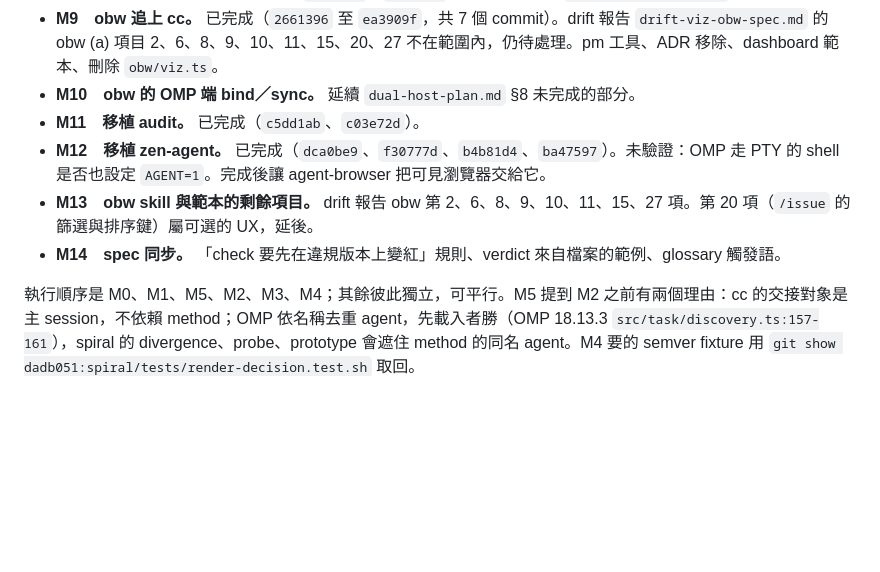
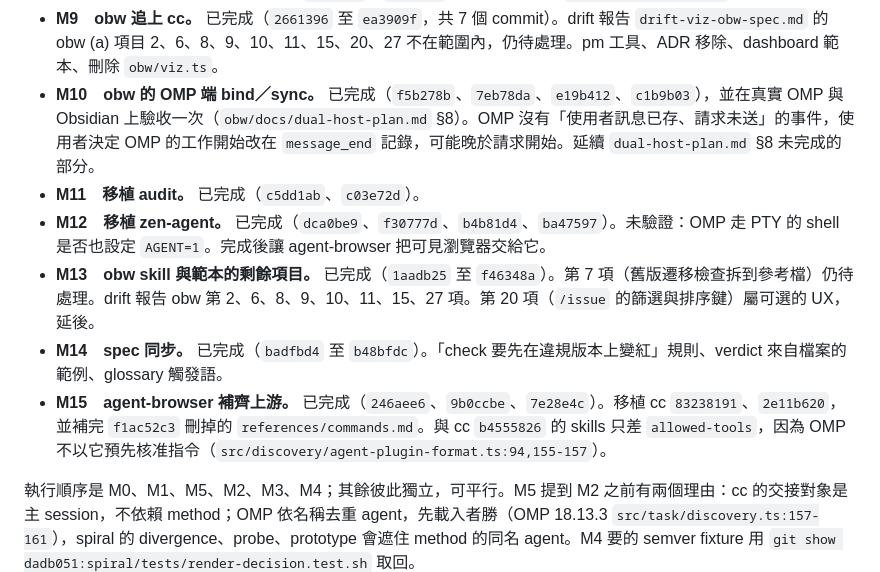
Before and after one commit to musingfox/omp-plugins, a Markdown page: docs/overhaul-plan.md, the part around the change. GitHub-like rendering; blank space fills up the shorter version.

```diff
--- a/docs/overhaul-plan.md
+++ b/docs/overhaul-plan.md
@@ -78,11 +78,12 @@ Repo 的 pre-commit 會對每個 commit 跑 `bun run --cwd obw check`。新的 w
 - **M7　viz 換成 Pele 與 Flexoki。** 已完成（`a0c7786`、`3b477b2`、`5f4375c`）。
 - **M8　hook-guard 重建。** 已完成（`6ba1912`、`85b9185`）。依 cc 版補回 `pre-commit-checks.md` 與 hook 腳本。
 - **M9　obw 追上 cc。** 已完成（`2661396` 至 `ea3909f`，共 7 個 commit）。drift 報告 `drift-viz-obw-spec.md` 的 obw (a) 項目 2、6、8、9、10、11、15、20、27 不在範圍內，仍待處理。pm 工具、ADR 移除、dashboard 範本、刪除 `obw/viz.ts`。
-- **M10　obw 的 OMP 端 bind／sync。** 延續 `dual-host-plan.md` §8 未完成的部分。
+- **M10　obw 的 OMP 端 bind／sync。** 已完成（`f5b278b`、`7eb78da`、`e19b412`、`c1b9b03`），並在真實 OMP 與 Obsidian 上驗收一次（`obw/docs/dual-host-plan.md` §8）。OMP 沒有「使用者訊息已存、請求未送」的事件，使用者決定 OMP 的工作開始改在 `message_end` 記錄，可能晚於請求開始。延續 `dual-host-plan.md` §8 未完成的部分。
 - **M11　移植 audit。** 已完成（`c5dd1ab`、`c03e72d`）。
 - **M12　移植 zen-agent。** 已完成（`dca0be9`、`f30777d`、`b4b81d4`、`ba47597`）。未驗證：OMP 走 PTY 的 shell 是否也設定 `AGENT=1`。完成後讓 agent-browser 把可見瀏覽器交給它。
-- **M13　obw skill 與範本的剩餘項目。** drift 報告 obw 第 2、6、8、9、10、11、15、27 項。第 20 項（`/issue` 的篩選與排序鍵）屬可選的 UX，延後。
-- **M14　spec 同步。** 「check 要先在違規版本上變紅」規則、verdict 來自檔案的範例、glossary 觸發語。
+- **M13　obw skill 與範本的剩餘項目。** 已完成（`1aadb25` 至 `f46348a`）。第 7 項（舊版遷移檢查拆到參考檔）仍待處理。drift 報告 obw 第 2、6、8、9、10、11、15、27 項。第 20 項（`/issue` 的篩選與排序鍵）屬可選的 UX，延後。
+- **M14　spec 同步。** 已完成（`badfbd4` 至 `b48bfdc`）。「check 要先在違規版本上變紅」規則、verdict 來自檔案的範例、glossary 觸發語。
+- **M15　agent-browser 補齊上游。** 已完成（`246aee6`、`9b0ccbe`、`7e28e4c`）。移植 cc `83238191`、`2e11b620`，並補完 `f1ac52c3` 刪掉的 `references/commands.md`。與 cc `b4555826` 的 skills 只差 `allowed-tools`，因為 OMP 不以它預先核准指令（`src/discovery/agent-plugin-format.ts:94,155-157`）。
 
 執行順序是 M0、M1、M5、M2、M3、M4；其餘彼此獨立，可平行。M5 提到 M2 之前有兩個理由：cc 的交接對象是主 session，不依賴 method；OMP 依名稱去重 agent，先載入者勝（OMP 18.13.3 `src/task/discovery.ts:157-161`），spiral 的 divergence、probe、prototype 會遮住 method 的同名 agent。M4 要的 semver fixture 用 `git show dadb051:spiral/tests/render-decision.test.sh` 取回。
 
```
Also changed, not shown: obw/README.md (+1 -1 lines), obw/docs/dual-host-plan.md (+16 -6 lines).
